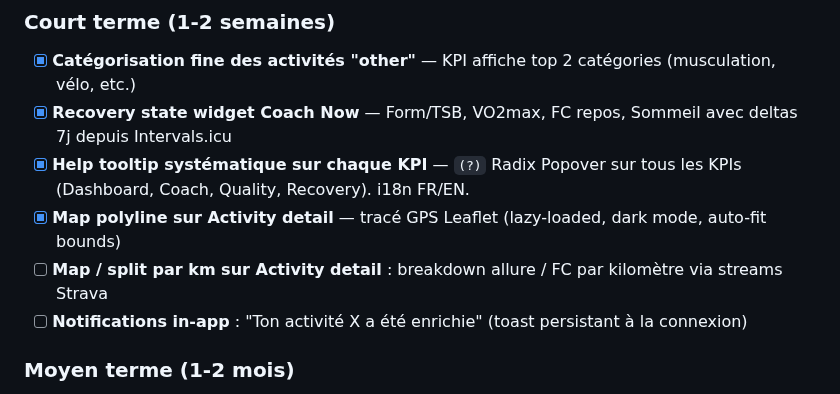
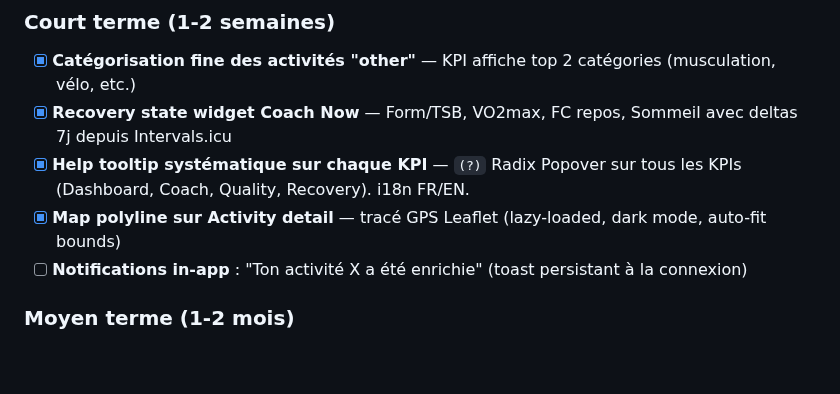
Before and after one commit to el-pedrito/strava-ai-boost, a Markdown page: docs/ROADMAP.md, the part around the change. Drawn GitHub-style; blank space fills up the shorter version.

Commit message:
docs: remove map/split per km (already in Strava)

```diff
--- a/docs/ROADMAP.md
+++ b/docs/ROADMAP.md
@@ -50,7 +50,6 @@
 - [x] **Recovery state widget Coach Now** — Form/TSB, VO2max, FC repos, Sommeil avec deltas 7j depuis Intervals.icu
 - [x] **Help tooltip systématique sur chaque KPI** — `(?)` Radix Popover sur tous les KPIs (Dashboard, Coach, Quality, Recovery). i18n FR/EN.
 - [x] **Map polyline sur Activity detail** — tracé GPS Leaflet (lazy-loaded, dark mode, auto-fit bounds)
-- [ ] **Map / split par km sur Activity detail** : breakdown allure / FC par kilomètre via streams Strava
 - [ ] **Notifications in-app** : "Ton activité X a été enrichie" (toast persistant à la connexion)
 
 ### Moyen terme (1-2 mois)
```
